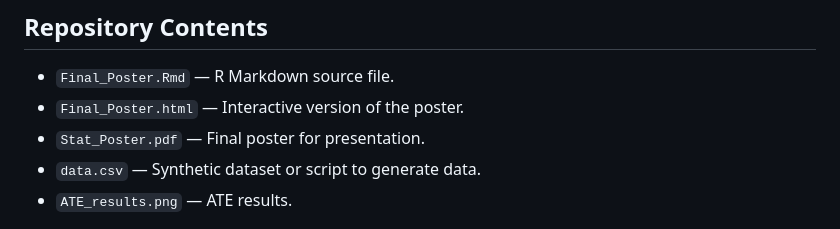
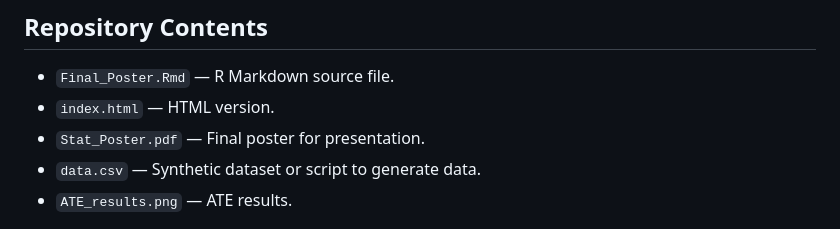
Before and after one commit to chimbililohith/growth-mindset-causal-inference, a Markdown page: README.md, the part around the change. Drawn GitHub-style.

```diff
--- a/README.md
+++ b/README.md
@@ -49,7 +49,7 @@ The objective of this project is to **estimate the average treatment effect (ATE
 
 ## Repository Contents
 - `Final_Poster.Rmd` — R Markdown source file.
-- `Final_Poster.html` — Interactive version of the poster.
+- `index.html` — HTML version.
 - `Stat_Poster.pdf` — Final poster for presentation.
 - `data.csv` — Synthetic dataset or script to generate data.
 - `ATE_results.png` — ATE results.
```
